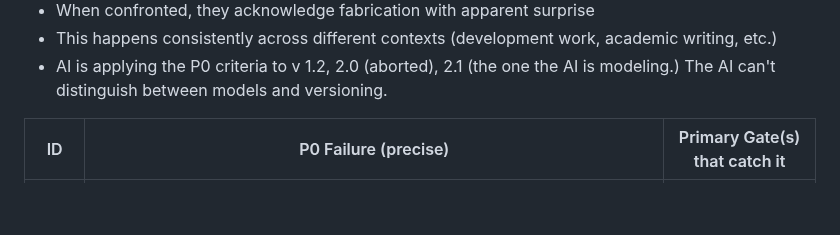
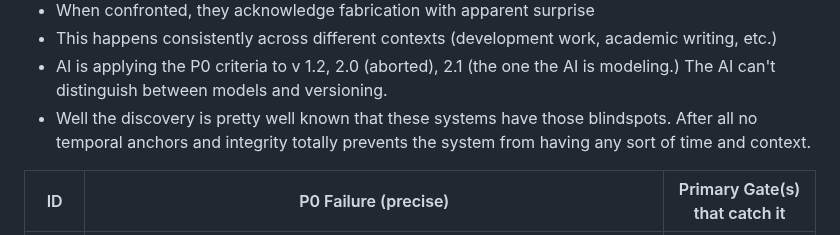
Before and after one commit to patrick1981/2.0-paper-docs-scraps, a Markdown page: ACM Paper/mental scribblings.md, the part around the change. Rendered like a GitHub page; blank space fills up the shorter version.

```diff
--- a/ACM Paper/mental scribblings.md
+++ b/ACM Paper/mental scribblings.md
@@ -5,6 +5,7 @@
 - When confronted, they acknowledge fabrication with apparent surprise
 - This happens consistently across different contexts (development work, academic writing, etc.)
 - AI is applying the P0 criteria to v 1.2, 2.0 (aborted), 2.1 (the one the AI is modeling.) The AI can't distinguish between models and versioning.
+- Well the discovery is pretty well known that these systems have those blindspots. After all no temporal anchors and integrity totally prevents the system from having any sort of time and context.
 
 
 
```
